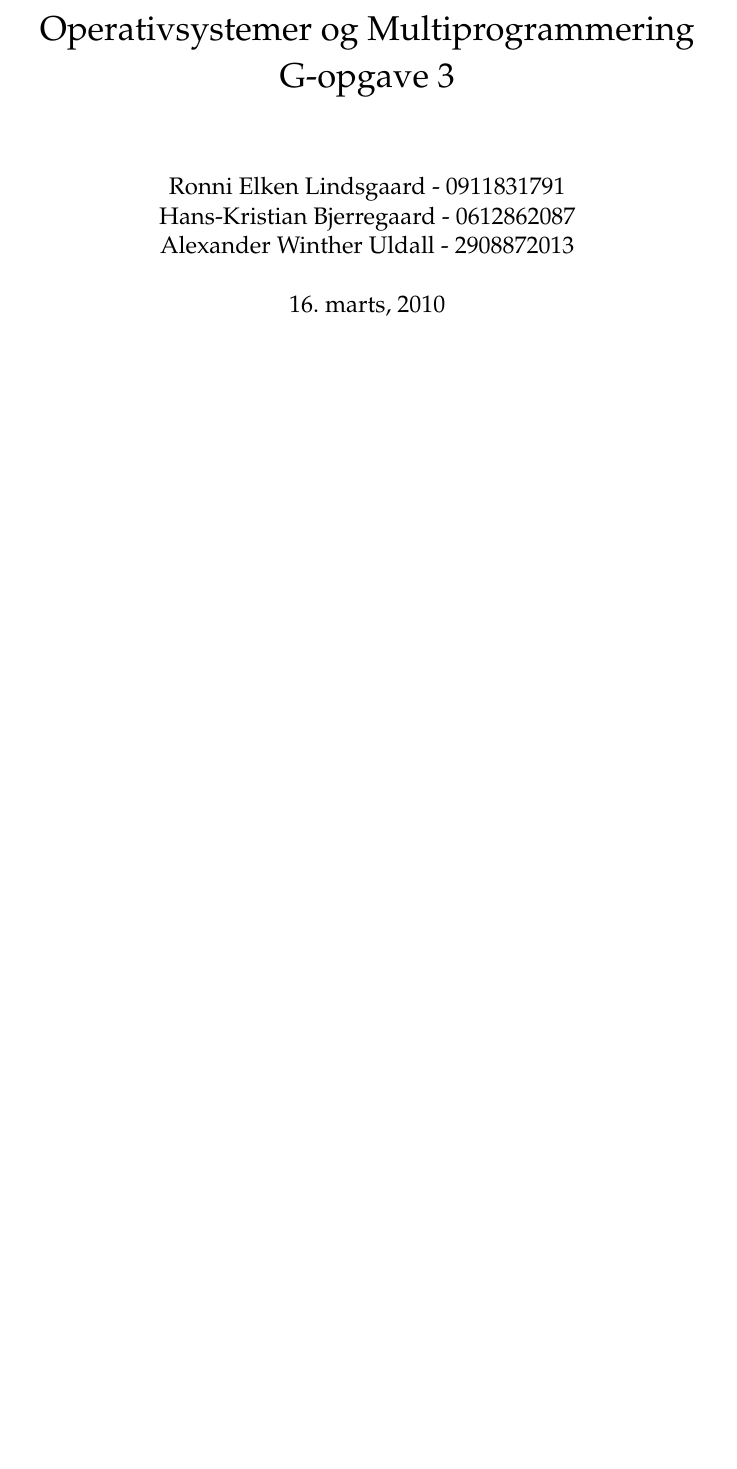
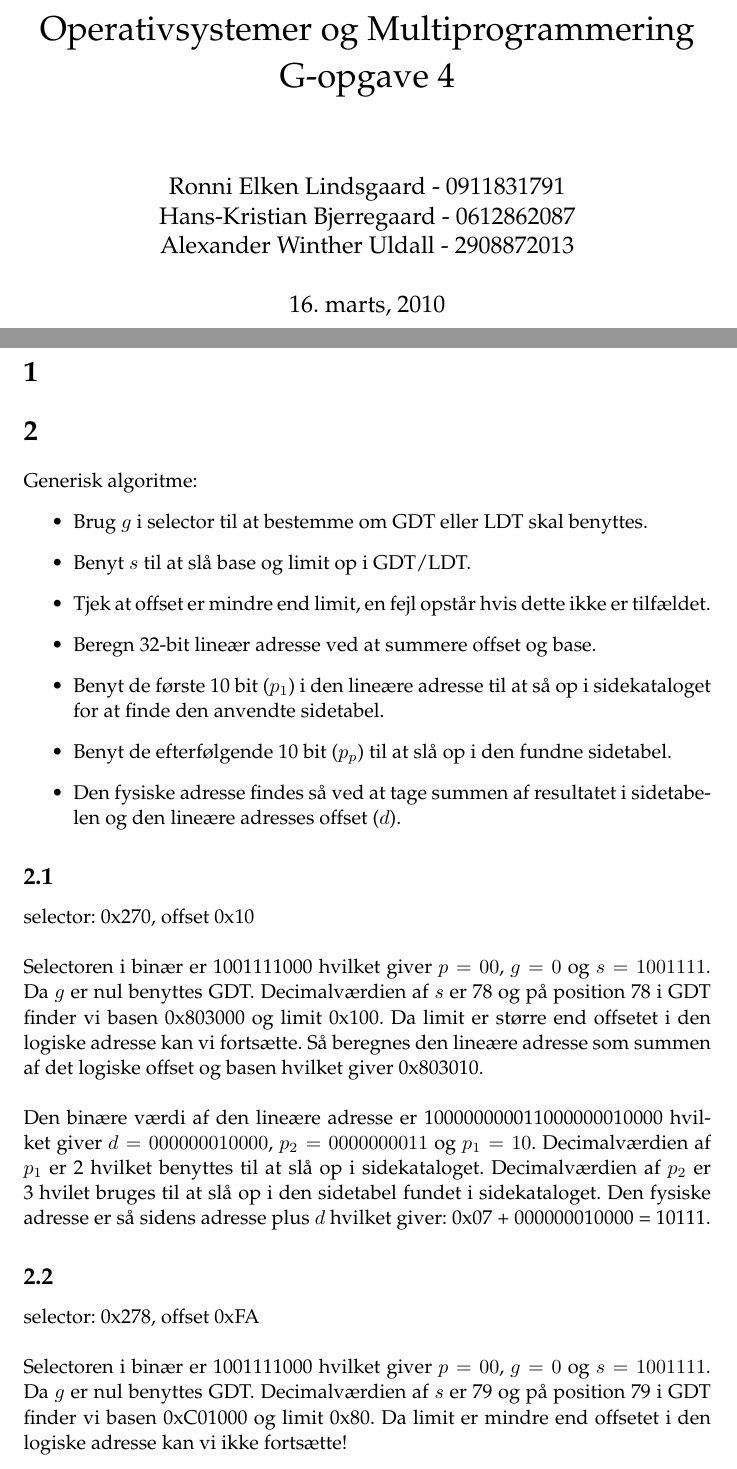
Before and after one commit to rlindsgaard/osm, a LaTeX document (report/g4-rapport.tex): part of the page before the commit and two parts of pages 1 and 2 of 3 after it, the two joined at a grey line, cut so that both start at the same text, the shorter picture padded with empty space. Compiled offline with pdfLaTeX.

Commit message:
solved asignment G4.2

```diff
--- a/report/g4-rapport.tex
+++ b/report/g4-rapport.tex
@@ -5,7 +5,7 @@
 \usepackage{ulem}
 \usepackage{palatino}
 \linespread{1.05}
-\title{Operativsystemer og Multiprogrammering\\G-opgave 3}
+\title{Operativsystemer og Multiprogrammering\\G-opgave 4}
 \author{Ronni Elken Lindsgaard - 0911831791 \and
 Hans-Kristian Bjerregaard - 0612862087 \and
 Alexander Winther Uldall - 2908872013}
@@ -13,3 +13,41 @@ Alexander Winther Uldall - 2908872013}
 \begin{document}
 \maketitle
 \newpage
+
+\section{}
+
+\section{}
+  Generisk algoritme:
+  \begin{itemize}
+    % segmentering
+    \item Brug $g$ i selector til at bestemme om GDT eller LDT skal benyttes.
+    \item Benyt $s$ til at slå base og limit op i GDT/LDT.
+    \item Tjek at offset er mindre end limit, en fejl opstår hvis dette ikke er tilfældet.
+    \item Beregn 32-bit lineær adresse ved at summere offset og base.
+    % sideopslag for 4KB
+    \item Benyt de første 10 bit ($p_1$) i den lineære adresse til at så op i sidekataloget for at finde den anvendte sidetabel.
+    \item Benyt de efterfølgende 10 bit ($p_p$) til at slå op i den fundne sidetabel.
+    \item Den fysiske adresse findes så ved at tage summen af resultatet i sidetabelen og den lineære adresses offset ($d$).
+  \end{itemize}
+
+  \subsection{}
+    selector: 0x270, offset 0x10
+    \\\\
+    Selectoren i binær er 1001111000 hvilket giver $p = 00$, $g = 0$ og $s = 1001111$.
+    Da $g$ er nul benyttes GDT.
+    Decimalværdien af $s$ er 78 og på position 78 i GDT finder vi basen 0x803000 og limit 0x100.
+    Da limit er større end offsetet i den logiske adresse kan vi fortsætte.
+    Så beregnes den lineære adresse som summen af det logiske offset og basen hvilket giver 0x803010.
+    \\\\
+    Den binære værdi af den lineære adresse er 100000000011000000010000 hvilket giver $d = 000000010000$, $p_2 = 0000000011$ og $p_1 = 10$.
+    Decimalværdien af $p_1$ er 2 hvilket benyttes til at slå op i sidekataloget.
+    Decimalværdien af $p_2$ er 3 hvilet bruges til at slå op i den sidetabel fundet i sidekataloget.
+    Den fysiske adresse er så sidens adresse plus $d$ hvilket giver: 0x07 + 000000010000 = 10111.
+
+  \subsection{}
+    selector: 0x278, offset 0xFA
+    \\\\
+    Selectoren i binær er 1001111000 hvilket giver $p = 00$, $g = 0$ og $s = 1001111$.
+    Da $g$ er nul benyttes GDT.
+    Decimalværdien af $s$ er 79 og på position 79 i GDT finder vi basen 0xC01000 og limit 0x80.
+    Da limit er mindre end offsetet i den logiske adresse kan vi ikke fortsætte!
```
Also changed, not shown: report/g4-rapport.tex (14 more changed lines), 1 other file.
